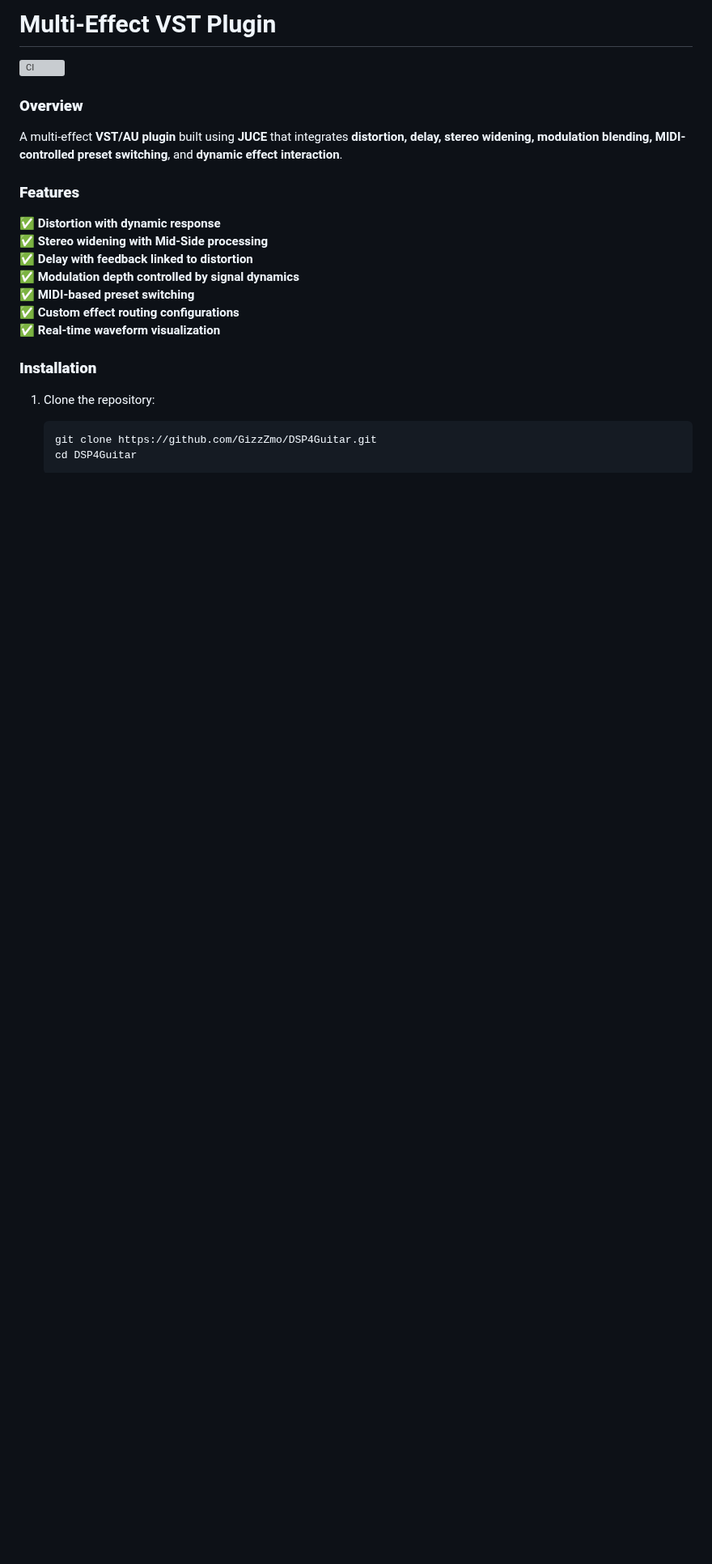
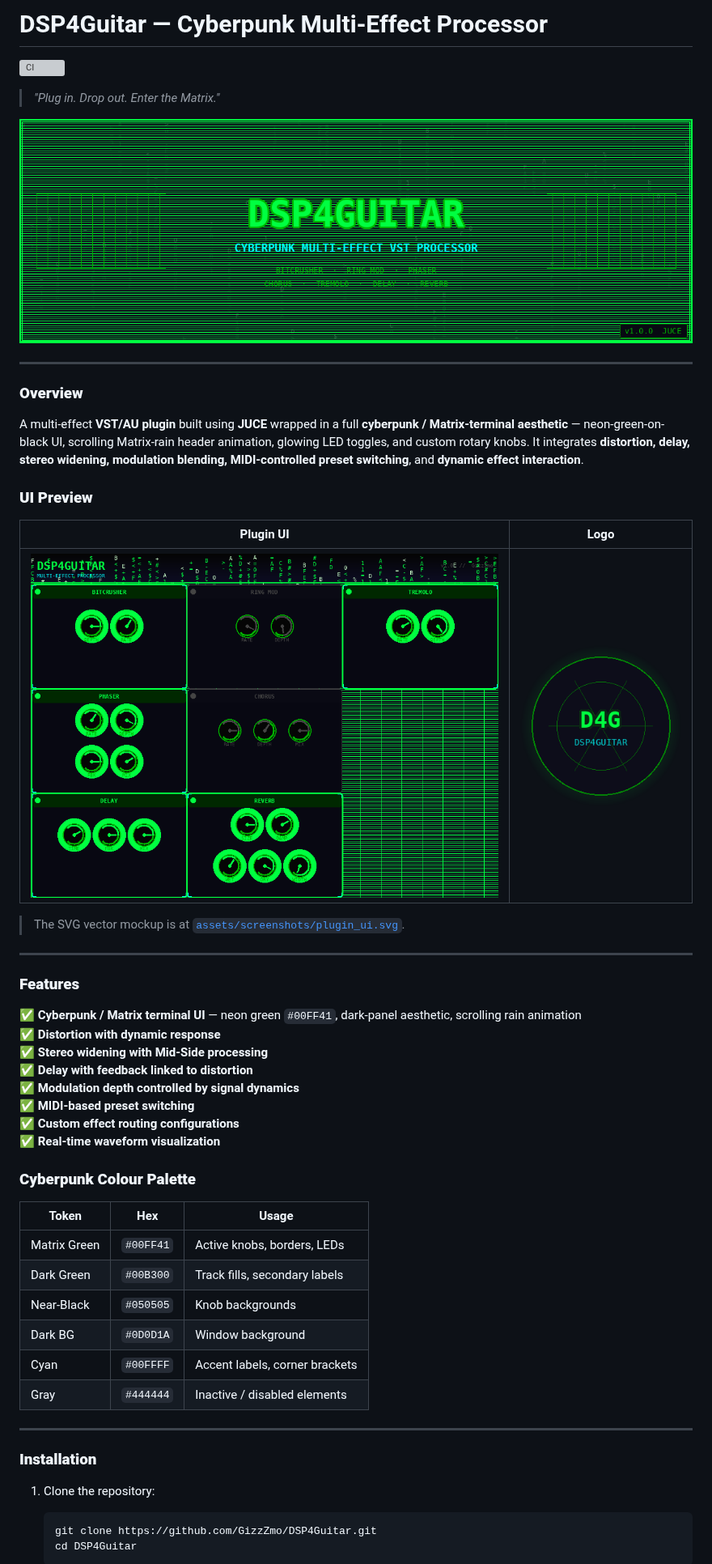
Before and after one commit to GizzZmo/DSP4Guitar, a Markdown page: README.md, the part around the change. Shown at 81% size. Rendered like a GitHub page; pictures changed too: assets/icons/dsp4guitar_logo.png (added), assets/screenshots/banner.png (added), assets/screenshots/plugin_ui.png (added); blank space fills up the shorter version; grey boxes are pictures that could not be loaded.

```diff
--- a/README.md
+++ b/README.md
@@ -1,11 +1,28 @@
-# Multi-Effect VST Plugin
+# DSP4Guitar — Cyberpunk Multi-Effect Processor
 
 [![CI](https://github.com/GizzZmo/DSP4Guitar/actions/workflows/ci.yml/badge.svg)](https://github.com/GizzZmo/DSP4Guitar/actions/workflows/ci.yml)
 
+> *"Plug in. Drop out. Enter the Matrix."*
+
+![DSP4Guitar Banner](assets/screenshots/banner.png)
+
+---
+
 ### **Overview**
-A multi-effect **VST/AU plugin** built using **JUCE** that integrates **distortion, delay, stereo widening, modulation blending, MIDI-controlled preset switching**, and **dynamic effect interaction**.
+A multi-effect **VST/AU plugin** built using **JUCE** wrapped in a full **cyberpunk / Matrix-terminal aesthetic** — neon-green-on-black UI, scrolling Matrix-rain header animation, glowing LED toggles, and custom rotary knobs.  It integrates **distortion, delay, stereo widening, modulation blending, MIDI-controlled preset switching**, and **dynamic effect interaction**.
+
+### **UI Preview**
+
+| Plugin UI | Logo |
+|-----------|------|
+| ![Plugin UI](assets/screenshots/plugin_ui.png) | ![Logo](assets/icons/dsp4guitar_logo.png) |
+
+> The SVG vector mockup is at [`assets/screenshots/plugin_ui.svg`](assets/screenshots/plugin_ui.svg).
+
+---
 
 ### **Features**
+✅ **Cyberpunk / Matrix terminal UI** — neon green `#00FF41`, dark-panel aesthetic, scrolling rain animation
 ✅ **Distortion with dynamic response**
 ✅ **Stereo widening with Mid-Side processing**
 ✅ **Delay with feedback linked to distortion**
@@ -13,6 +30,19 @@ A multi-effect **VST/AU plugin** built using **JUCE** that integrates **distorti
 ✅ **MIDI-based preset switching**
 ✅ **Custom effect routing configurations**
 ✅ **Real-time waveform visualization**
+
+### **Cyberpunk Colour Palette**
+
+| Token | Hex | Usage |
+|-------|-----|-------|
+| Matrix Green | `#00FF41` | Active knobs, borders, LEDs |
+| Dark Green | `#00B300` | Track fills, secondary labels |
+| Near-Black | `#050505` | Knob backgrounds |
+| Dark BG | `#0D0D1A` | Window background |
+| Cyan | `#00FFFF` | Accent labels, corner brackets |
+| Gray | `#444444` | Inactive / disabled elements |
+
+---
 
 ### **Installation**
 1. Clone the repository:
```
Also changed, not shown: 7 other files.
